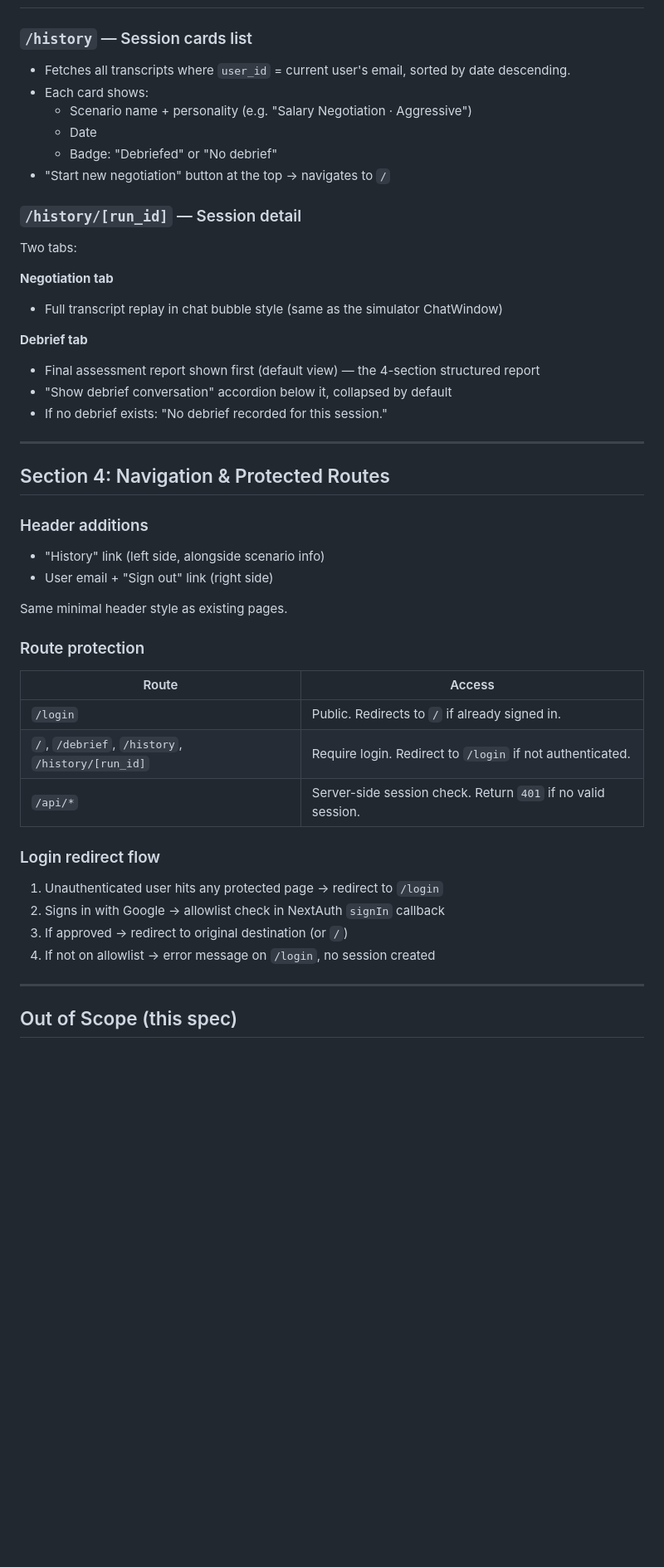
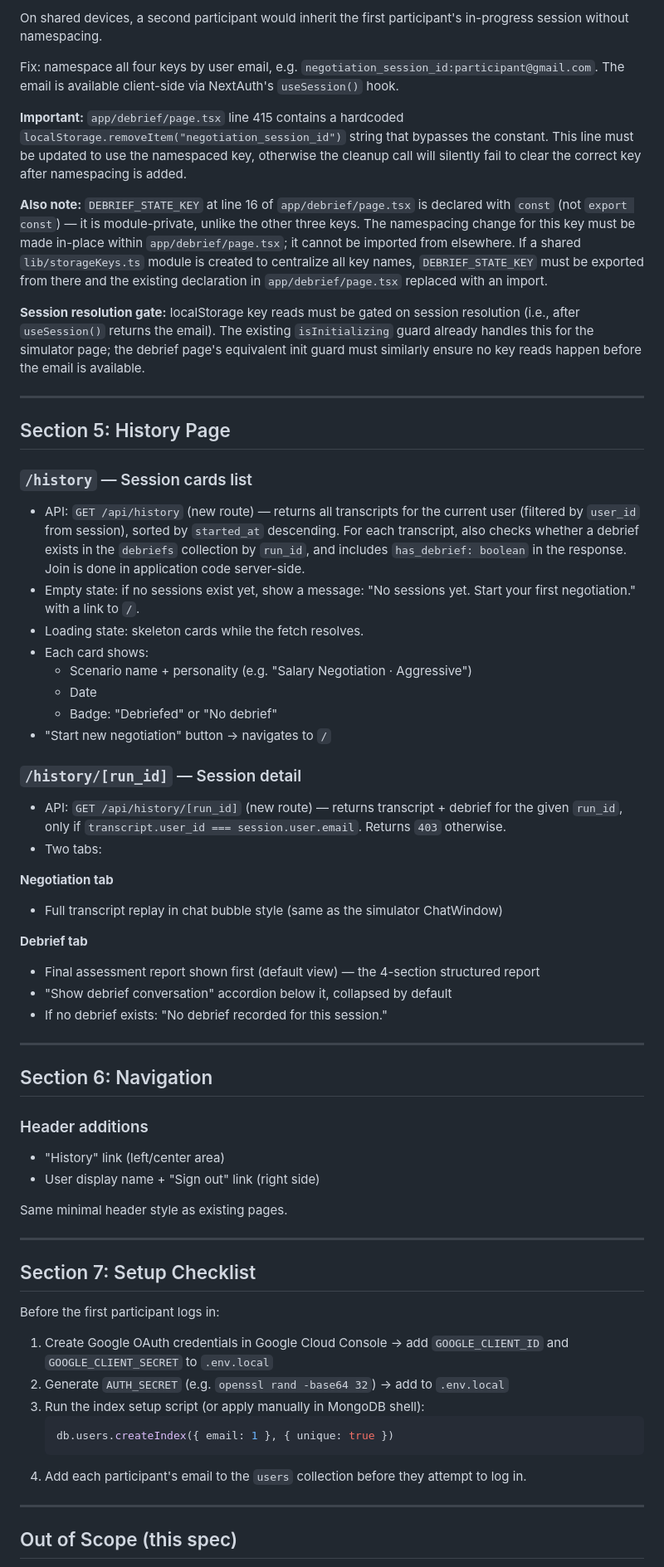
Before and after one commit to sissi0509/ra_negotiation_simulator, a Markdown page: docs/specs/2026-03-21-user-login-design.md, the part around one of its changes. Shown at 83% size. GitHub-like rendering; blank space fills up the shorter version.

Commit message:
Update user login spec: fix saveTranscript injection, localStorage details
Co-Authored-By: Claude Sonnet 4.6 <noreply@anthropic.com>

````diff
--- a/docs/specs/2026-03-21-user-login-design.md
+++ b/docs/specs/2026-03-21-user-login-design.md
@@ -74,14 +119,30 @@ One doc per allowed participant. Added manually before the participant accesses
+On shared devices, a second participant would inherit the first participant's in-progress session without namespacing.
+
+Fix: namespace all four keys by user email, e.g. `negotiation_session_id:participant@gmail.com`. The email is available client-side via NextAuth's `useSession()` hook.
+
+**Important:** `app/debrief/page.tsx` line 415 contains a hardcoded `localStorage.removeItem("negotiation_session_id")` string that bypasses the constant. This line must be updated to use the namespaced key, otherwise the cleanup call will silently fail to clear the correct key after namespacing is added.
+
+**Also note:** `DEBRIEF_STATE_KEY` at line 16 of `app/debrief/page.tsx` is declared with `const` (not `export const`) — it is module-private, unlike the other three keys. The namespacing change for this key must be made in-place within `app/debrief/page.tsx`; it cannot be imported from elsewhere. If a shared `lib/storageKeys.ts` module is created to centralize all key names, `DEBRIEF_STATE_KEY` must be exported from there and the existing declaration in `app/debrief/page.tsx` replaced with an import.
+
+**Session resolution gate:** localStorage key reads must be gated on session resolution (i.e., after `useSession()` returns the email). The existing `isInitializing` guard already handles this for the simulator page; the debrief page's equivalent init guard must similarly ensure no key reads happen before the email is available.
+
+---
+
+## Section 5: History Page
 
 ### `/history` — Session cards list
-- Fetches all transcripts where `user_id` = current user's email, sorted by date descending.
+- API: `GET /api/history` (new route) — returns all transcripts for the current user (filtered by `user_id` from session), sorted by `started_at` descending. For each transcript, also checks whether a debrief exists in the `debriefs` collection by `run_id`, and includes `has_debrief: boolean` in the response. Join is done in application code server-side.
+- Empty state: if no sessions exist yet, show a message: "No sessions yet. Start your first negotiation." with a link to `/`.
+- Loading state: skeleton cards while the fetch resolves.
 - Each card shows:
   - Scenario name + personality (e.g. "Salary Negotiation · Aggressive")
   - Date
   - Badge: "Debriefed" or "No debrief"
-- "Start new negotiation" button at the top → navigates to `/`
+- "Start new negotiation" button → navigates to `/`
 
 ### `/history/[run_id]` — Session detail
-Two tabs:
+- API: `GET /api/history/[run_id]` (new route) — returns transcript + debrief for the given `run_id`, only if `transcript.user_id === session.user.email`. Returns `403` otherwise.
+- Two tabs:
 
 **Negotiation tab**
 - Full transcript replay in chat bubble style (same as the simulator ChatWindow)
@@ -93,26 +154,26 @@ Two tabs:
 
 ---
 
-## Section 4: Navigation & Protected Routes
+## Section 6: Navigation
 
 ### Header additions
-- "History" link (left side, alongside scenario info)
-- User email + "Sign out" link (right side)
+- "History" link (left/center area)
+- User display name + "Sign out" link (right side)
 
 Same minimal header style as existing pages.
 
-### Route protection
-| Route | Access |
-|---|---|
-| `/login` | Public. Redirects to `/` if already signed in. |
-| `/`, `/debrief`, `/history`, `/history/[run_id]` | Require login. Redirect to `/login` if not authenticated. |
-| `/api/*` | Server-side session check. Return `401` if no valid session. |
+---
 
-### Login redirect flow
-1. Unauthenticated user hits any protected page → redirect to `/login`
-2. Signs in with Google → allowlist check in NextAuth `signIn` callback
-3. If approved → redirect to original destination (or `/`)
-4. If not on allowlist → error message on `/login`, no session created
+## Section 7: Setup Checklist
+
+Before the first participant logs in:
+1. Create Google OAuth credentials in Google Cloud Console → add `GOOGLE_CLIENT_ID` and `GOOGLE_CLIENT_SECRET` to `.env.local`
+2. Generate `AUTH_SECRET` (e.g. `openssl rand -base64 32`) → add to `.env.local`
+3. Run the index setup script (or apply manually in MongoDB shell):
+   ```js
+   db.users.createIndex({ email: 1 }, { unique: true })
+   ```
+4. Add each participant's email to the `users` collection before they attempt to log in.
 
 ---
 
````
Also changed, not shown: other parts of docs/specs/2026-03-21-user-login-design.md (+54 -9 lines).
